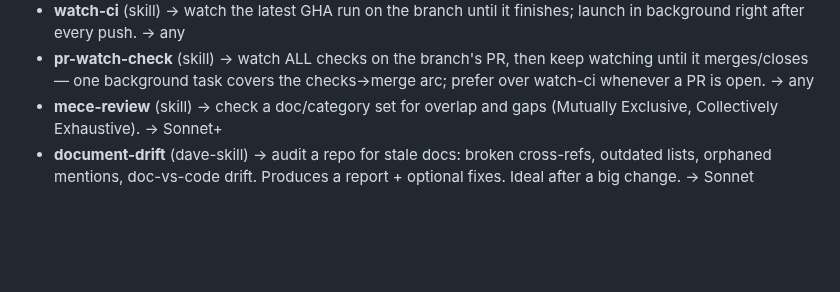
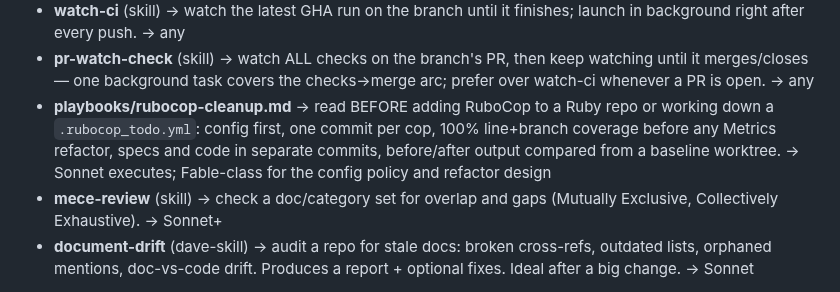
Before and after one commit to doolin/dave-skills, a Markdown page: playbooks/tooling-catalog.md, the part around the change. Drawn GitHub-style; blank space fills up the shorter version.

```diff
--- a/playbooks/tooling-catalog.md
+++ b/playbooks/tooling-catalog.md
@@ -76,6 +76,12 @@ the class doesn't matter for.
 - **pr-watch-check** (skill) → watch ALL checks on the branch's PR, then
   keep watching until it merges/closes — one background task covers the
   checks→merge arc; prefer over watch-ci whenever a PR is open. → any
+- **playbooks/rubocop-cleanup.md** → read BEFORE adding RuboCop to a
+  Ruby repo or working down a `.rubocop_todo.yml`: config first, one
+  commit per cop, 100% line+branch coverage before any Metrics
+  refactor, specs and code in separate commits, before/after output
+  compared from a baseline worktree. → Sonnet executes; Fable-class
+  for the config policy and refactor design
 - **mece-review** (skill) → check a doc/category set for overlap and gaps
   (Mutually Exclusive, Collectively Exhaustive). → Sonnet+
 - **document-drift** (dave-skill) → audit a repo for stale docs: broken
```
Also changed, not shown: playbooks/rubocop-cleanup.md (added, +280 -0 lines).
